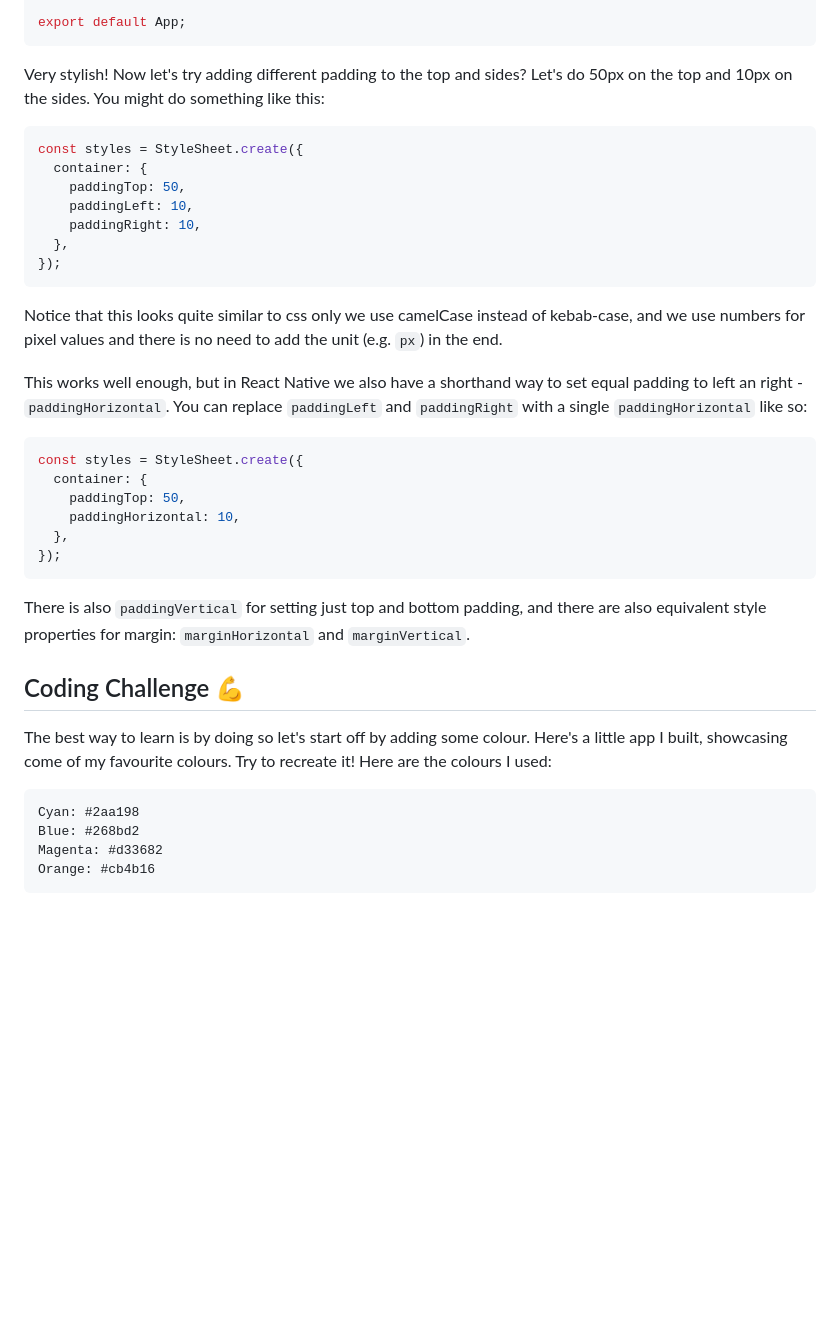
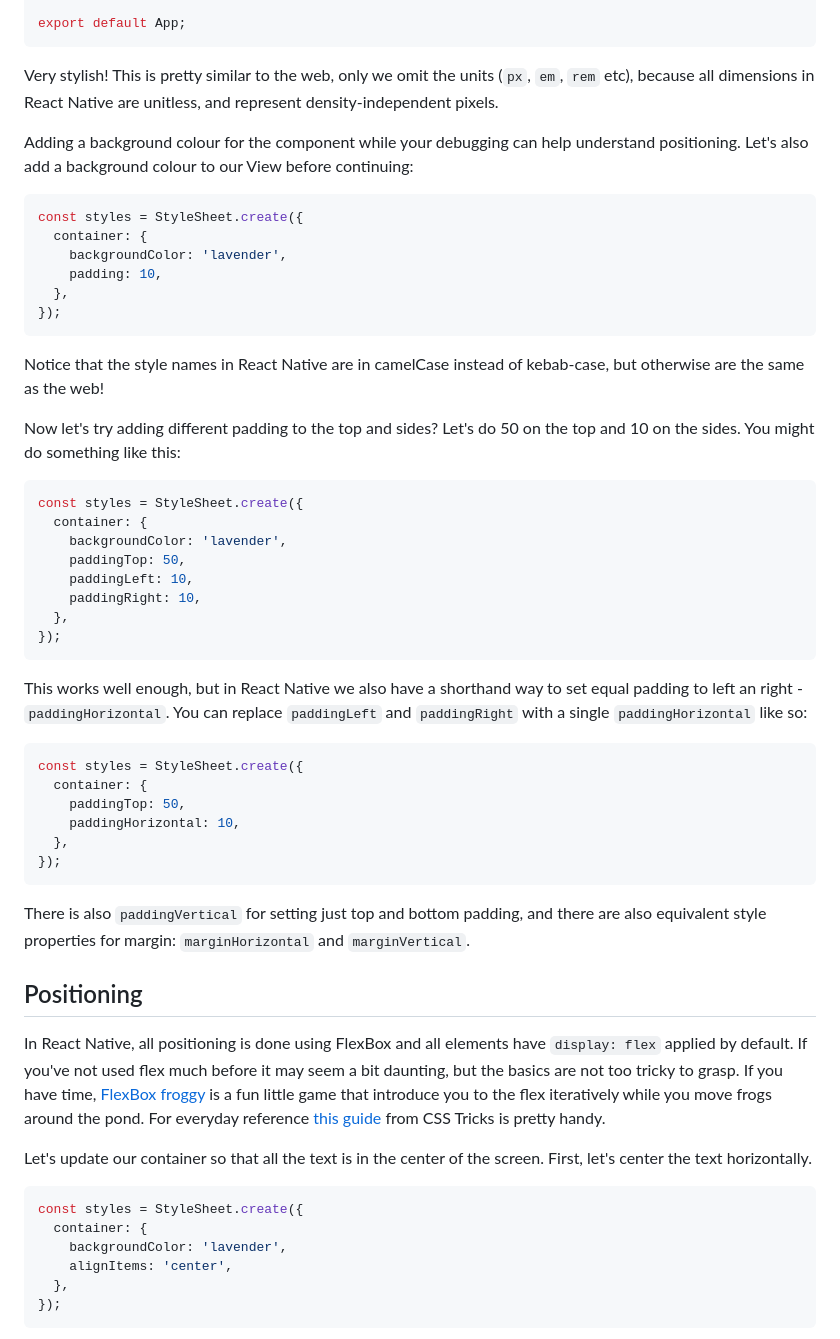
Before and after one commit to kadikraman/react-native-v2, a Markdown page: lessons/styling.md, the part around the change printed below. Rendered like a GitHub page; blank space fills up the shorter version.

````diff
--- a/lessons/styling.md
+++ b/lessons/styling.md
@@ -46,19 +46,33 @@ const styles = StyleSheet.create({
 export default App;
 ```
 
-Very stylish! Now let's try adding different padding to the top and sides? Let's do 50px on the top and 10px on the sides. You might do something like this:
+Very stylish! This is pretty similar to the web, only we omit the units (`px`, `em`, `rem` etc), because all dimensions in React Native are unitless, and represent density-independent pixels.
+
+Adding a background colour for the component while your debugging can help understand positioning. Let's also add a background colour to our View before continuing:
 
 ```js
 const styles = StyleSheet.create({
   container: {
+    backgroundColor: 'lavender',
+    padding: 10,
+  },
+});
+```
+
+Notice that the style names in React Native are in camelCase instead of kebab-case, but otherwise are the same as the web!
+
+Now let's try adding different padding to the top and sides? Let's do 50 on the top and 10 on the sides. You might do something like this:
+
+```js
+const styles = StyleSheet.create({
+  container: {
+    backgroundColor: 'lavender',
     paddingTop: 50,
     paddingLeft: 10,
     paddingRight: 10,
   },
 });
 ```
-
-Notice that this looks quite similar to css only we use camelCase instead of kebab-case, and we use numbers for pixel values and there is no need to add the unit (e.g. `px`) in the end.
 
 This works well enough, but in React Native we also have a shorthand way to set equal padding to left an right - `paddingHorizontal`. You can replace `paddingLeft` and `paddingRight` with a single `paddingHorizontal` like so:
 
@@ -73,14 +87,18 @@ const styles = StyleSheet.create({
 
 There is also `paddingVertical` for setting just top and bottom padding, and there are also equivalent style properties for margin: `marginHorizontal` and `marginVertical`.
 
-## Coding Challenge 💪
+## Positioning
 
-The best way to learn is by doing so let's start off by adding some colour. Here's a little app I built, showcasing come of my favourite colours. Try to recreate it! Here are the colours I used:
+In React Native, all positioning is done using FlexBox and all elements have `display: flex` applied by default. If you've not used flex much before it may seem a bit daunting, but the basics are not too tricky to grasp. If you have time, [FlexBox froggy](https://flexboxfroggy.com/) is a fun little game that introduce you to the flex iteratively while you move frogs around the pond. For everyday reference [this guide](https://css-tricks.com/snippets/css/a-guide-to-flexbox/) from CSS Tricks is pretty handy.
 
-```
-Cyan: #2aa198
-Blue: #268bd2
-Magenta: #d33682
-Orange: #cb4b16
+Let's update our container so that all the text is in the center of the screen. First, let's center the text horizontally.
+
+```js
+const styles = StyleSheet.create({
+  container: {
+    backgroundColor: 'lavender',
+    alignItems: 'center',
+  },
+});
 ```
 
````
Also changed, not shown: other parts of lessons/styling.md (+34 -107 lines), lessons/safe-area.md (+1 -1 lines), lessons/images/android-avd-manager.png (added), lessons/images/itunes-permission.png (added), 4 other files.
